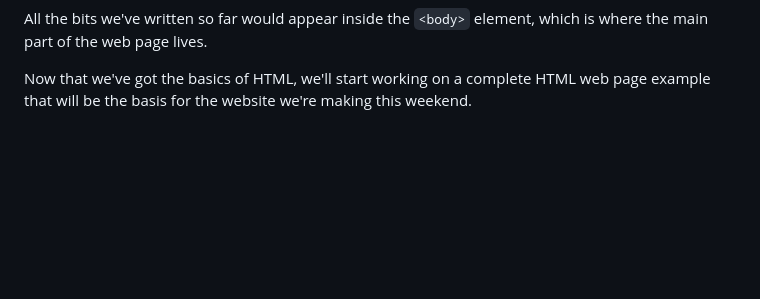
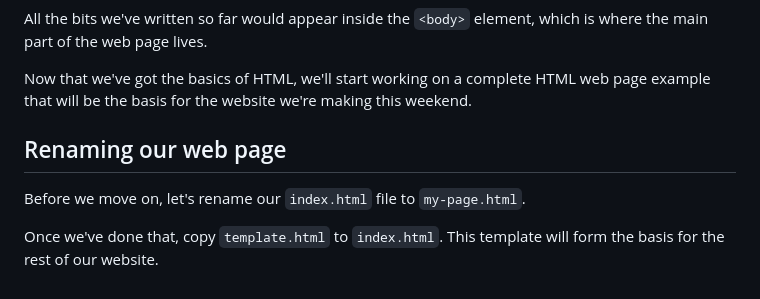
Before and after one commit to Scouts-Victoria-Program/scouthack, a Markdown page: instructions.md, the part around the change. Rendered like a GitHub page; blank space fills up the shorter version.

Commit message:
Add instructions to rename HTML files

```diff
--- a/instructions.md
+++ b/instructions.md
@@ -276,3 +276,9 @@ You can see that it has some bits at the top that tell the computer it's a HTML
 All the bits we've written so far would appear inside the `<body>` element, which is where the main part of the web page lives.
 
 Now that we've got the basics of HTML, we'll start working on a complete HTML web page example that will be the basis for the website we're making this weekend.
+
+## Renaming our web page
+
+Before we move on, let's rename our `index.html` file to `my-page.html`.
+
+Once we've done that, copy `template.html` to `index.html`. This template will form the basis for the rest of our website.
```
